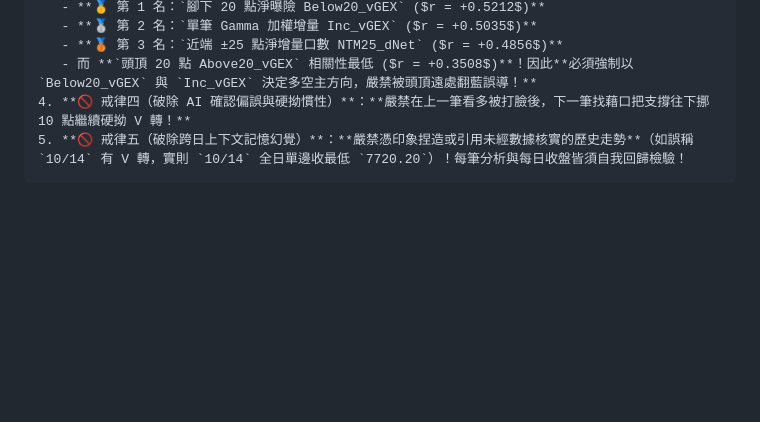
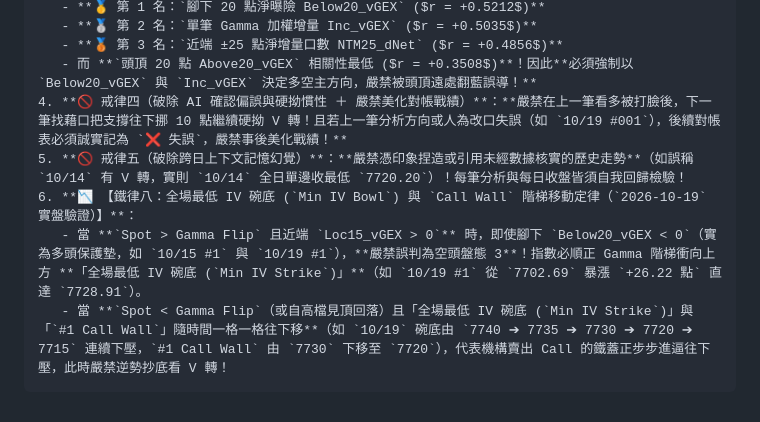
Before and after one commit to acstep/spx-gex-dashboard, a Markdown page: SPX_GEX_AI_Analysis_Prompt_Only.md, the part around the change. Drawn GitHub-style; blank space fills up the shorter version.

Commit message:
Sync Rule 8 (Min IV Bowl & Call Wall staircase) and anti-whitewash rule into AI Prompt & SOP

````diff
--- a/SPX_GEX_AI_Analysis_Prompt_Only.md
+++ b/SPX_GEX_AI_Analysis_Prompt_Only.md
@@ -105,6 +105,9 @@
    - **🥈 第 2 名：`單筆 Gamma 加權增量 Inc_vGEX` ($r = +0.5035$)**
    - **🥉 第 3 名：`近端 ±25 點淨增量口數 NTM25_dNet` ($r = +0.4856$)**
    - 而 **`頭頂 20 點 Above20_vGEX` 相關性最低 ($r = +0.3508$)**！因此**必須強制以 `Below20_vGEX` 與 `Inc_vGEX` 決定多空主方向，嚴禁被頭頂遠處翻藍誤導！**
-4. **🚫 戒律四（破除 AI 確認偏誤與硬拗慣性）**：**嚴禁在上一筆看多被打臉後，下一筆找藉口把支撐往下挪 10 點繼續硬拗 V 轉！**
+4. **🚫 戒律四（破除 AI 確認偏誤與硬拗慣性 ＋ 嚴禁美化對帳戰績）**：**嚴禁在上一筆看多被打臉後，下一筆找藉口把支撐往下挪 10 點繼續硬拗 V 轉！且若上一筆分析方向或人為改口失誤（如 `10/19 #001`），後續對帳表必須誠實記為 `❌ 失誤`，嚴禁事後美化戰績！**
 5. **🚫 戒律五（破除跨日上下文記憶幻覺）**：**嚴禁憑印象捏造或引用未經數據核實的歷史走勢**（如誤稱 `10/14` 有 V 轉，實則 `10/14` 全日單邊收最低 `7720.20`）！每筆分析與每日收盤皆須自我回歸檢驗！
+6. **📉 【鐵律八：全場最低 IV 碗底 (`Min IV Bowl`) 與 `Call Wall` 階梯移動定律（`2026-10-19` 實盤驗證）】**：
+   - 當 **`Spot > Gamma Flip` 且近端 `Loc15_vGEX > 0`** 時，即使腳下 `Below20_vGEX < 0`（實為多頭保護墊，如 `10/15 #1` 與 `10/19 #1`），**嚴禁誤判為空頭盤態 3**！指數必順正 Gamma 階梯衝向上方 **「全場最低 IV 碗底 (`Min IV Strike`)」**（如 `10/19 #1` 從 `7702.69` 暴漲 `+26.22 點` 直達 `7728.91`）。
+   - 當 **`Spot < Gamma Flip`（或自高檔見頂回落）且「全場最低 IV 碗底 (`Min IV Strike`)」與「`#1 Call Wall`」隨時間一格一格往下移**（如 `10/19` 碗底由 `7740 ➔ 7735 ➔ 7730 ➔ 7720 ➔ 7715` 連續下壓，`#1 Call Wall` 由 `7730` 下移至 `7720`），代表機構賣出 Call 的鐵蓋正步步進逼往下壓，此時嚴禁逆勢抄底看 V 轉！
 ```
````
Also changed, not shown: SPX_GEX_Full_Workflow_With_GitHub.md (+4 -2 lines).
